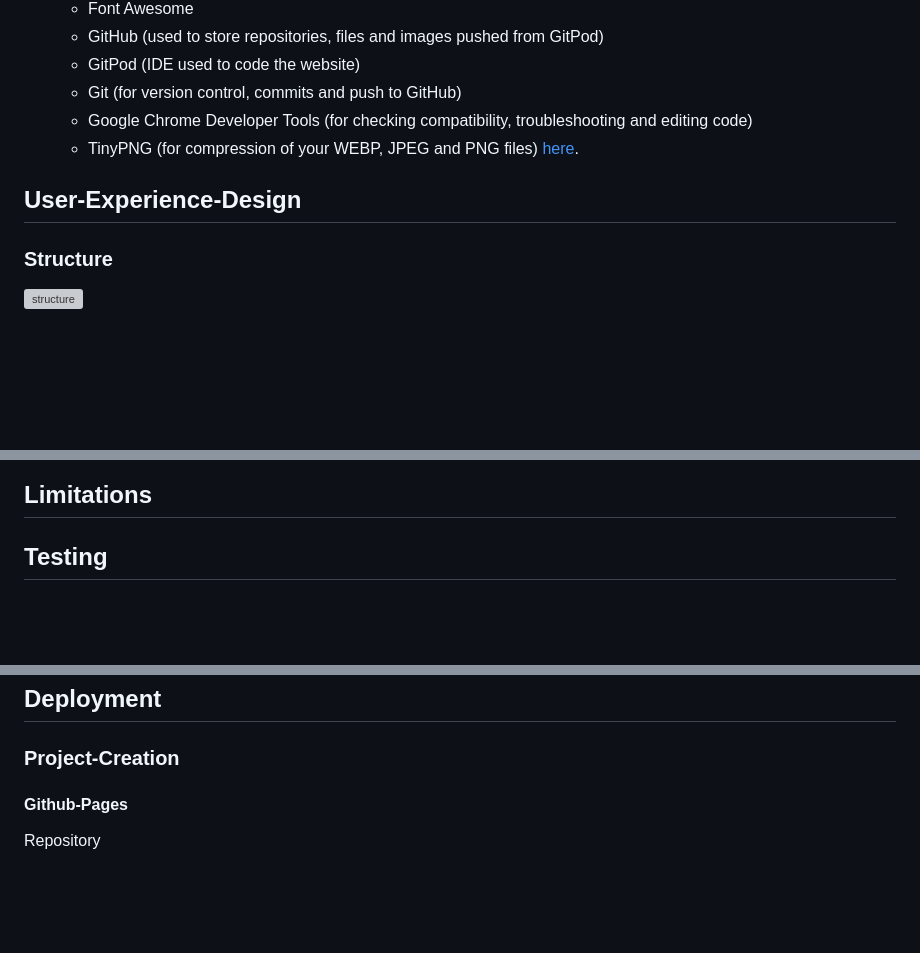
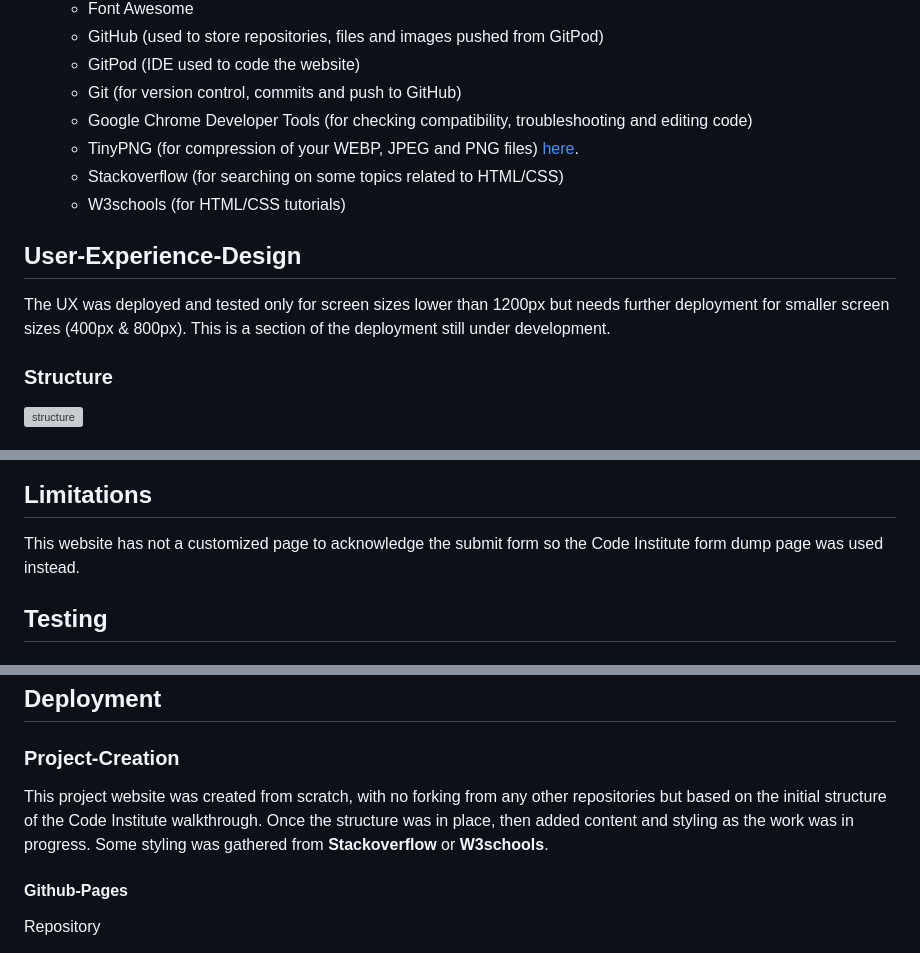
Before and after one commit to Code-Institute-Submissions/baptistapaulo-pp1_NovResub, a Markdown page: README.md, 3 parts joined by grey strips. GitHub-like rendering; blank space fills up the shorter version; grey boxes are pictures that could not be loaded.

```diff
--- a/README.md
+++ b/README.md
@@ -76,8 +84,12 @@ The live website can be found [here](https://baptistapaulo.github.io/pp1/index.h
     * Git (for version control, commits and push to GitHub)
     * Google Chrome Developer Tools (for checking compatibility, troubleshooting and editing code)
     * TinyPNG (for compression of your WEBP, JPEG and PNG files) [here](https://tinypng.com/).
+    * Stackoverflow (for searching on some topics related to HTML/CSS)
+    * W3schools (for HTML/CSS tutorials)
 
 ## User-Experience-Design
+The UX was deployed and tested only for screen sizes lower than 1200px but needs further deployment for smaller screen sizes (400px & 800px).
+This is a section of the deployment still under development.
 
 ### Structure
 ![structure](assets/images/readme/)
@@ -108,6 +125,7 @@ The live website can be found [here](https://baptistapaulo.github.io/pp1/index.h
 ![wireframe-contact](assets/images/readme/wireframe-contact.png)
 
 ## Limitations
+This website has not a customized page to acknowledge the submit form so the Code Institute form dump page was used instead.
 
 ## Testing
 ### Test-Results
@@ -141,6 +159,8 @@ Tested functionality and responsiveness using the below devices and browsers.
 
 ## Deployment
 ### Project-Creation
+This project website was created from scratch, with no forking from any other repositories but based on the initial structure of the Code Institute walkthrough.
+Once the structure was in place, then added content and styling as the work was in progress. Some styling was gathered from **Stackoverflow** or **W3schools**.
 #### Github-Pages
 Repository
 1. Navigate to the GitHub [Repository:](https://github.com/baptistapaulo/pp1)
```
Also changed, not shown: other parts of README.md (+17 -4 lines), assets/images/readme/footer.PNG (added), assets/images/readme/form.PNG (added), assets/images/readme/gallery-brazil.PNG (added), assets/images/readme/gallery-portugal.PNG (added), assets/images/readme/header-image-animation.PNG (added), assets/images/readme/header-menu-and-logo.PNG (added), 5 other files.
